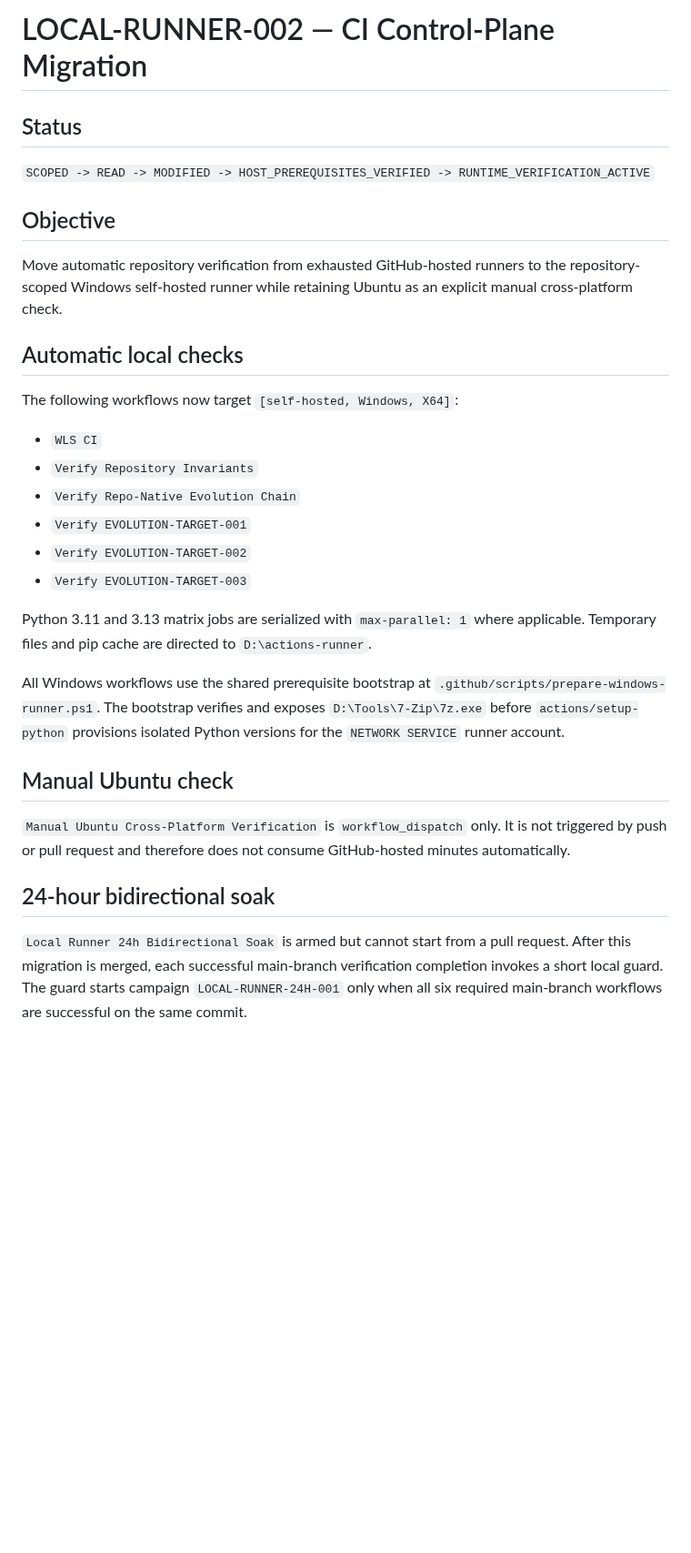
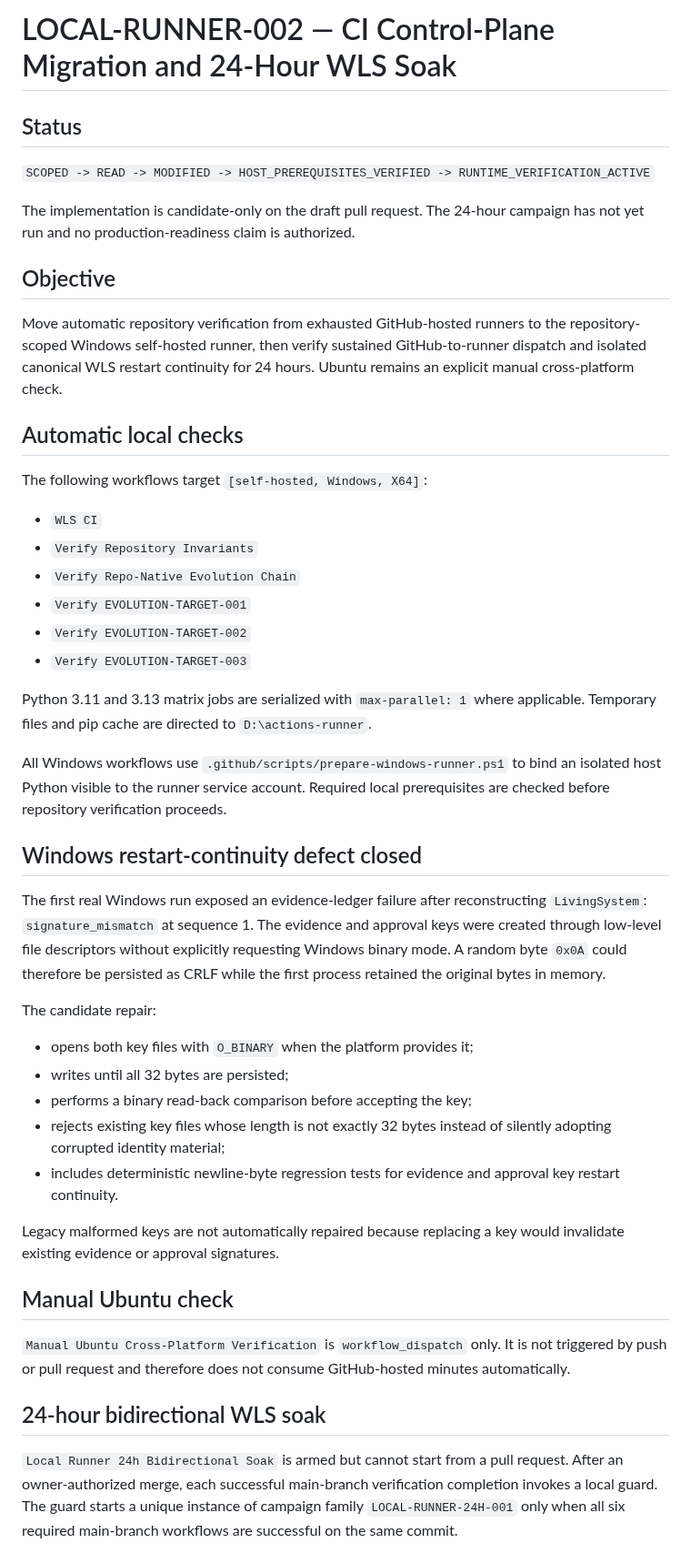
Before and after one commit to sangziwang91-design/workstation-living-system, a Markdown page: docs/LOCAL_RUNNER_002.md, the part around one of its changes. Shown at 91% size. Rendered like a GitHub page; blank space fills up the shorter version.

```diff
--- a/docs/LOCAL_RUNNER_002.md
+++ b/docs/LOCAL_RUNNER_002.md
@@ -1,16 +1,18 @@
-# LOCAL-RUNNER-002 — CI Control-Plane Migration
+# LOCAL-RUNNER-002 — CI Control-Plane Migration and 24-Hour WLS Soak
 
 ## Status
 
 `SCOPED -> READ -> MODIFIED -> HOST_PREREQUISITES_VERIFIED -> RUNTIME_VERIFICATION_ACTIVE`
 
+The implementation is candidate-only on the draft pull request. The 24-hour campaign has not yet run and no production-readiness claim is authorized.
+
 ## Objective
 
-Move automatic repository verification from exhausted GitHub-hosted runners to the repository-scoped Windows self-hosted runner while retaining Ubuntu as an explicit manual cross-platform check.
+Move automatic repository verification from exhausted GitHub-hosted runners to the repository-scoped Windows self-hosted runner, then verify sustained GitHub-to-runner dispatch and isolated canonical WLS restart continuity for 24 hours. Ubuntu remains an explicit manual cross-platform check.
 
 ## Automatic local checks
 
-The following workflows now target `[self-hosted, Windows, X64]`:
+The following workflows target `[self-hosted, Windows, X64]`:
 
 - `WLS CI`
 - `Verify Repository Invariants`
@@ -21,13 +23,27 @@ The following workflows now target `[self-hosted, Windows, X64]`:
 
 Python 3.11 and 3.13 matrix jobs are serialized with `max-parallel: 1` where applicable. Temporary files and pip cache are directed to `D:\actions-runner`.
 
-All Windows workflows use the shared prerequisite bootstrap at `.github/scripts/prepare-windows-runner.ps1`. The bootstrap verifies and exposes `D:\Tools\7-Zip\7z.exe` before `actions/setup-python` provisions isolated Python versions for the `NETWORK SERVICE` runner account.
+All Windows workflows use `.github/scripts/prepare-windows-runner.ps1` to bind an isolated host Python visible to the runner service account. Required local prerequisites are checked before repository verification proceeds.
+
+## Windows restart-continuity defect closed
+
+The first real Windows run exposed an evidence-ledger failure after reconstructing `LivingSystem`: `signature_mismatch` at sequence 1. The evidence and approval keys were created through low-level file descriptors without explicitly requesting Windows binary mode. A random byte `0x0A` could therefore be persisted as CRLF while the first process retained the original bytes in memory.
+
+The candidate repair:
+
+- opens both key files with `O_BINARY` when the platform provides it;
+- writes until all 32 bytes are persisted;
+- performs a binary read-back comparison before accepting the key;
+- rejects existing key files whose length is not exactly 32 bytes instead of silently adopting corrupted identity material;
+- includes deterministic newline-byte regression tests for evidence and approval key restart continuity.
+
+Legacy malformed keys are not automatically repaired because replacing a key would invalidate existing evidence or approval signatures.
 
 ## Manual Ubuntu check
 
 `Manual Ubuntu Cross-Platform Verification` is `workflow_dispatch` only. It is not triggered by push or pull request and therefore does not consume GitHub-hosted minutes automatically.
 
-## 24-hour bidirectional soak
+## 24-hour bidirectional WLS soak
 
-`Local Runner 24h Bidirectional Soak` is armed but cannot start from a pull request. After this migration is merged, each successful main-branch verification completion invokes a short local guard. The guard starts campaign `LOCAL-RUNNER-24H-001` only when all six required main-branch workflows are successful on the same commit.
+`Local Runner 24h Bidirectional Soak` is armed but cannot start from a pull request. After an owner-authorized merge, each successful main-branch verification completion invokes a local guard. The guard starts a unique instance of campaign family `LOCAL-RUNNER-24H-001` only when all six required main-branch workflows are successful on the same commit.
 
```
Also changed, not shown: other parts of docs/LOCAL_RUNNER_002.md (+30 -10 lines).
